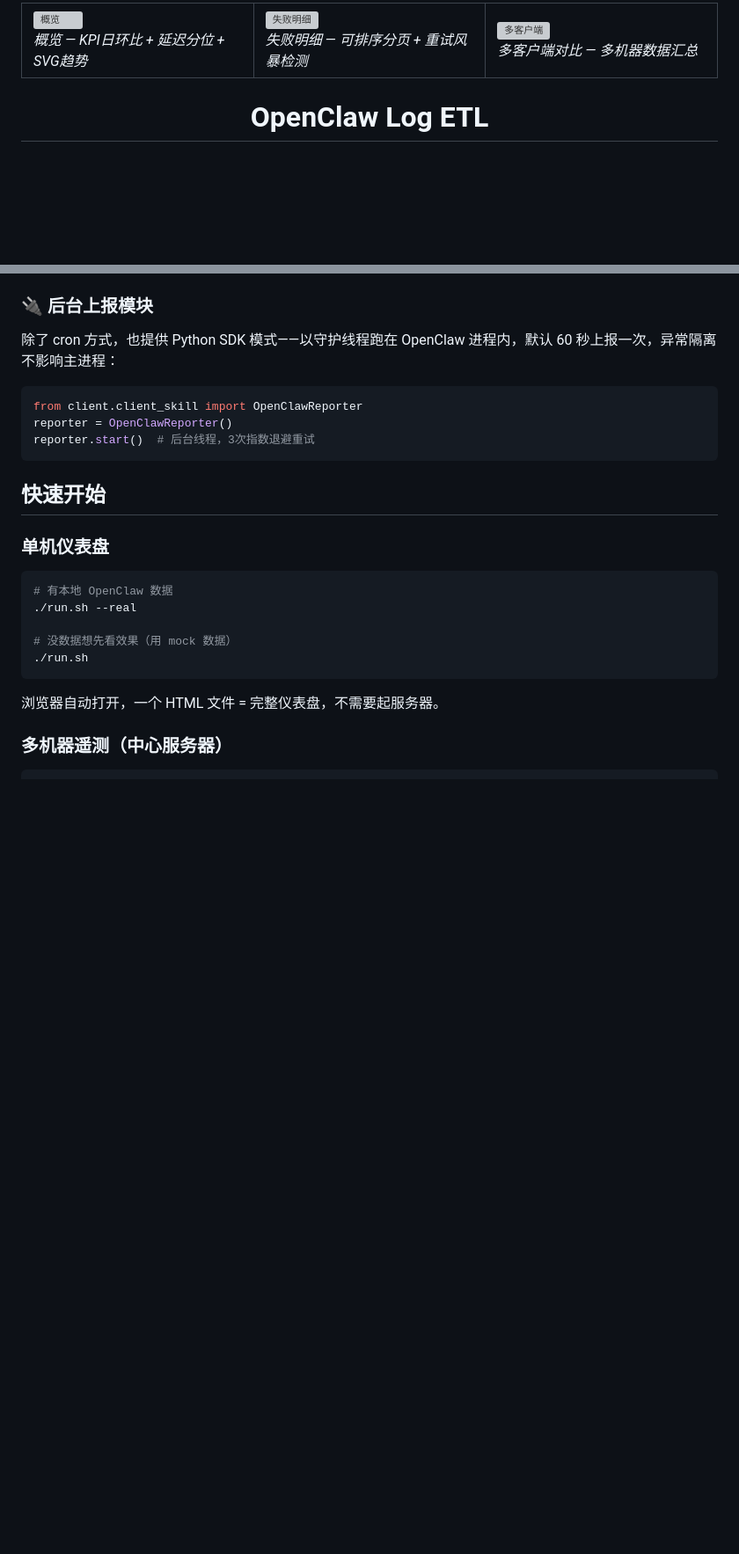
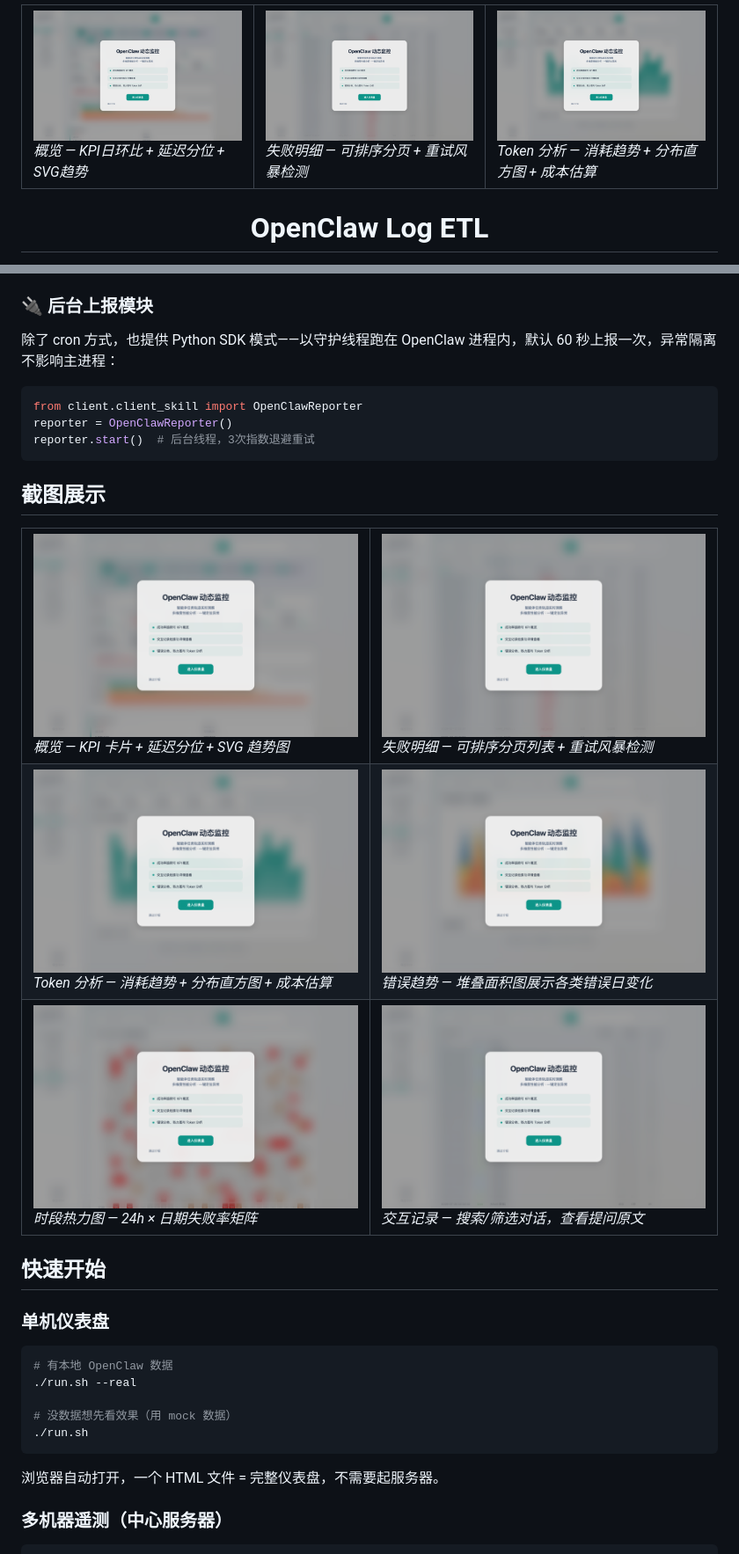
Before and after one commit to Barson0588/openclaw-log-etl, a Markdown page: README.md, 2 parts joined by grey strips. Shown at 88% size. Rendered like a GitHub page; pictures changed too: screenshots/01-overview.png (added), screenshots/02-failures.png (added), screenshots/03-tokens.png (added); blank space fills up the shorter version; grey boxes are pictures that could not be loaded.

Commit message:
docs: update README screenshots — 6 views (overview/failures/tokens/errors/heatmap/interactions)

````diff
--- a/README.md
+++ b/README.md
@@ -1,16 +1,16 @@
 <table align="center">
 <tr>
   <td width="33%">
-    <img src="screenshot-overview.png" alt="概览" width="100%">
+    <img src="screenshots/01-overview.png" alt="概览" width="100%">
     <br><em>概览 — KPI日环比 + 延迟分位 + SVG趋势</em>
   </td>
   <td width="33%">
-    <img src="screenshot-failures.png" alt="失败明细" width="100%">
+    <img src="screenshots/02-failures.png" alt="失败明细" width="100%">
     <br><em>失败明细 — 可排序分页 + 重试风暴检测</em>
   </td>
   <td width="33%">
-    <img src="screenshot-multi.png" alt="多客户端" width="100%">
-    <br><em>多客户端对比 — 多机器数据汇总</em>
+    <img src="screenshots/03-tokens.png" alt="Token分析" width="100%">
+    <br><em>Token 分析 — 消耗趋势 + 分布直方图 + 成本估算</em>
   </td>
 </tr>
 </table>
@@ -85,6 +85,23 @@ from client.client_skill import OpenClawReporter
 reporter = OpenClawReporter()
 reporter.start()  # 后台线程，3次指数退避重试
 ```
+
+## 截图展示
+
+<table>
+<tr>
+  <td width="50%"><img src="screenshots/01-overview.png" alt="概览"><br><em>概览 — KPI 卡片 + 延迟分位 + SVG 趋势图</em></td>
+  <td width="50%"><img src="screenshots/02-failures.png" alt="失败明细"><br><em>失败明细 — 可排序分页列表 + 重试风暴检测</em></td>
+</tr>
+<tr>
+  <td><img src="screenshots/03-tokens.png" alt="Token分析"><br><em>Token 分析 — 消耗趋势 + 分布直方图 + 成本估算</em></td>
+  <td><img src="screenshots/04-errors.png" alt="错误趋势"><br><em>错误趋势 — 堆叠面积图展示各类错误日变化</em></td>
+</tr>
+<tr>
+  <td><img src="screenshots/05-heatmap.png" alt="热力图"><br><em>时段热力图 — 24h × 日期失败率矩阵</em></td>
+  <td><img src="screenshots/06-interactions.png" alt="交互记录"><br><em>交互记录 — 搜索/筛选对话，查看提问原文</em></td>
+</tr>
+</table>
 
 ## 快速开始
 
````
